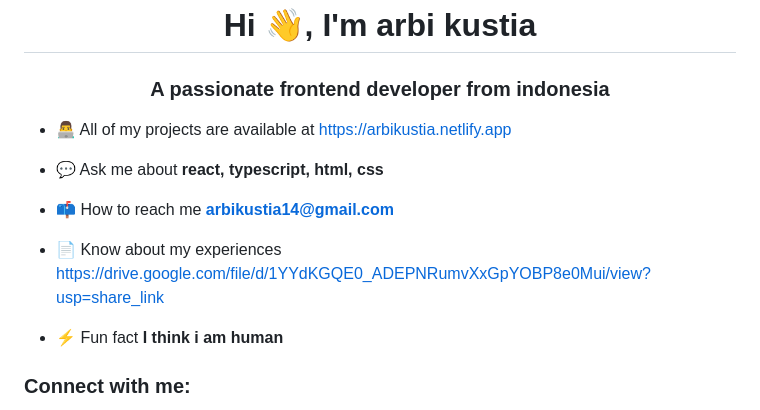
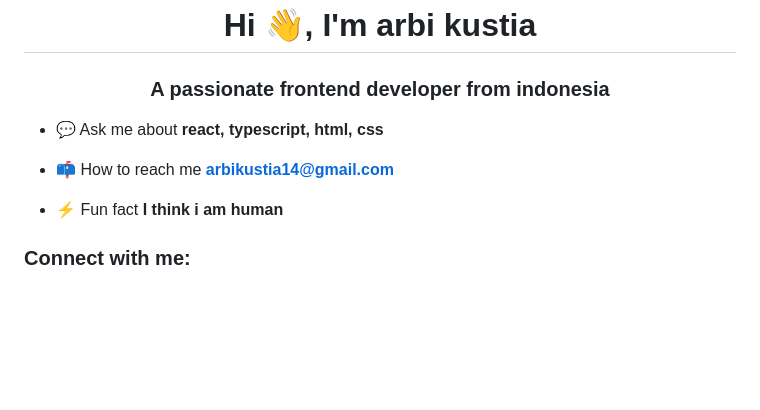
Before and after one commit to arbikustia/arbikustia, a Markdown page: README.md, the part around the change. Rendered like a GitHub page; blank space fills up the shorter version.

```diff
--- a/README.md
+++ b/README.md
@@ -1,13 +1,10 @@
 <h1 align="center">Hi 👋, I'm arbi kustia</h1>
 <h3 align="center">A passionate frontend developer from indonesia</h3>
 
-- 👨‍💻 All of my projects are available at [https://arbikustia.netlify.app](https://arbikustia.netlify.app)
 
 - 💬 Ask me about **react, typescript, html, css**
 
 - 📫 How to reach me **arbikustia14@gmail.com**
-
-- 📄 Know about my experiences [https://drive.google.com/file/d/1YYdKGQE0_ADEPNRumvXxGpYOBP8e0Mui/view?usp=share_link](https://drive.google.com/file/d/1YYdKGQE0_ADEPNRumvXxGpYOBP8e0Mui/view?usp=share_link)
 
 - ⚡ Fun fact **I think i am human**
 
```
